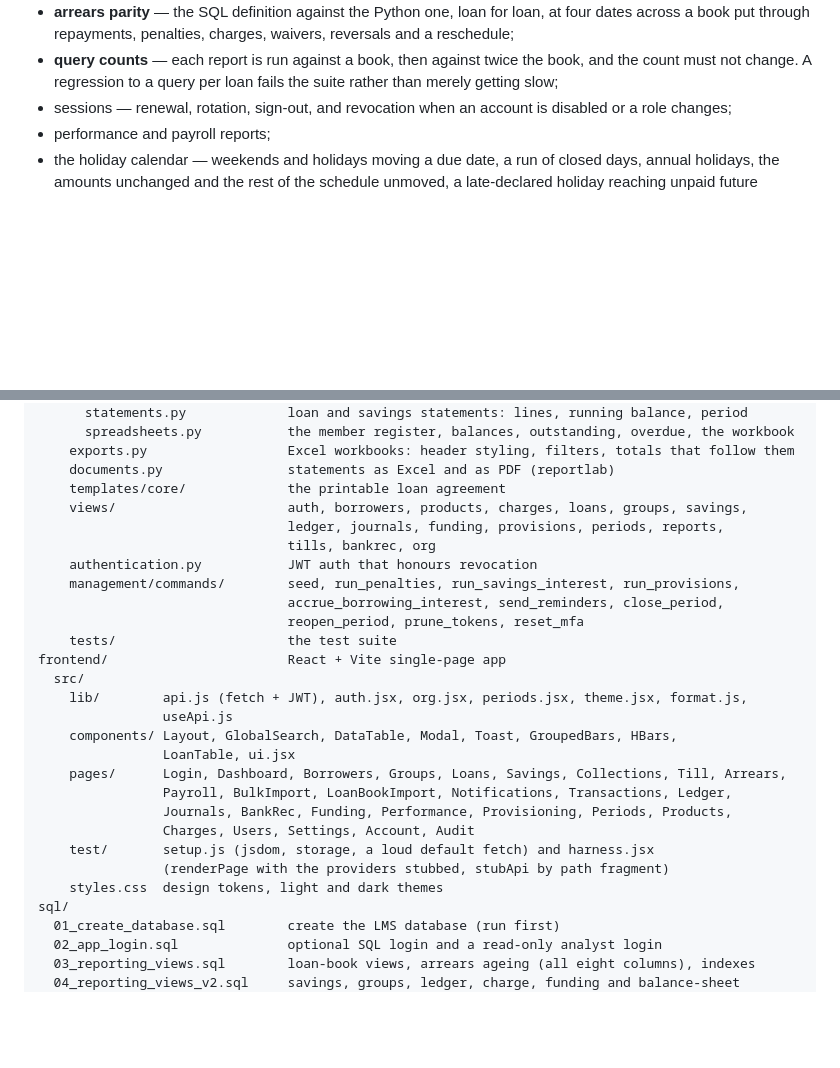
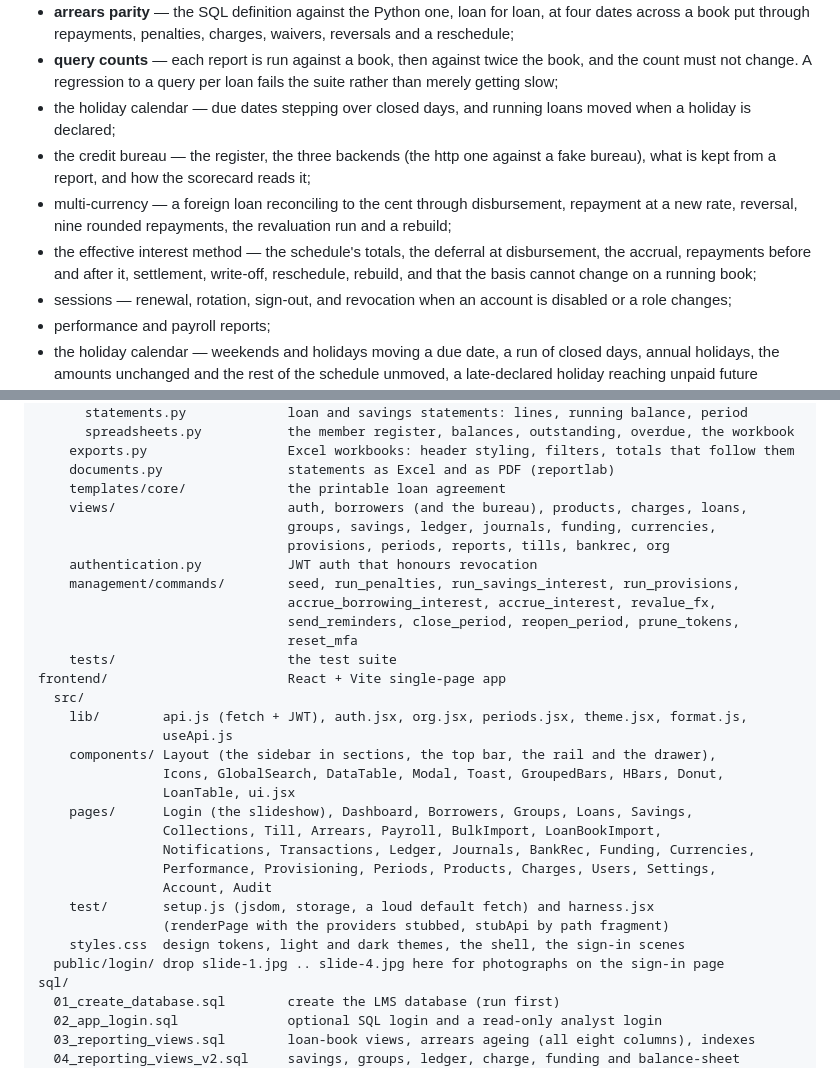
Before and after one commit to Makumbe-dot/LMS, a Markdown page: README.md, 2 parts joined by grey strips. Drawn GitHub-style; blank space fills up the shorter version.

Commit message:
README: the new tests, pages and commands in the layout
Co-Authored-By: Claude Fable 5.1 <noreply@anthropic.com>
Claude-Session: https://claude.ai/code/session_01WgQ1CRiLPCG6cWVefksuNb

```diff
--- a/README.md
+++ b/README.md
@@ -397,6 +397,15 @@ case-insensitive default collation. It covers:
   across a book put through repayments, penalties, charges, waivers, reversals and a reschedule;
 - **query counts** — each report is run against a book, then against twice the book, and the count
   must not change. A regression to a query per loan fails the suite rather than merely getting slow;
+- the holiday calendar — due dates stepping over closed days, and running loans moved when a
+  holiday is declared;
+- the credit bureau — the register, the three backends (the http one against a fake bureau),
+  what is kept from a report, and how the scorecard reads it;
+- multi-currency — a foreign loan reconciling to the cent through disbursement, repayment at a new
+  rate, reversal, nine rounded repayments, the revaluation run and a rebuild;
+- the effective interest method — the schedule's totals, the deferral at disbursement, the accrual,
+  repayments before and after it, settlement, write-off, reschedule, rebuild, and that the basis
+  cannot change on a running book;
 - sessions — renewal, rotation, sign-out, and revocation when an account is disabled or a role
   changes;
 - performance and payroll reports;
@@ -604,27 +613,31 @@ backend/                        Django project
     exports.py                  Excel workbooks: header styling, filters, totals that follow them
     documents.py                statements as Excel and as PDF (reportlab)
     templates/core/             the printable loan agreement
-    views/                      auth, borrowers, products, charges, loans, groups, savings,
-                                ledger, journals, funding, provisions, periods, reports,
-                                tills, bankrec, org
+    views/                      auth, borrowers (and the bureau), products, charges, loans,
+                                groups, savings, ledger, journals, funding, currencies,
+                                provisions, periods, reports, tills, bankrec, org
     authentication.py           JWT auth that honours revocation
     management/commands/        seed, run_penalties, run_savings_interest, run_provisions,
-                                accrue_borrowing_interest, send_reminders, close_period,
-                                reopen_period, prune_tokens, reset_mfa
+                                accrue_borrowing_interest, accrue_interest, revalue_fx,
+                                send_reminders, close_period, reopen_period, prune_tokens,
+                                reset_mfa
     tests/                      the test suite
 frontend/                       React + Vite single-page app
   src/
     lib/        api.js (fetch + JWT), auth.jsx, org.jsx, periods.jsx, theme.jsx, format.js,
                 useApi.js
-    components/ Layout, GlobalSearch, DataTable, Modal, Toast, GroupedBars, HBars,
+    components/ Layout (the sidebar in sections, the top bar, the rail and the drawer),
+                Icons, GlobalSearch, DataTable, Modal, Toast, GroupedBars, HBars, Donut,
                 LoanTable, ui.jsx
-    pages/      Login, Dashboard, Borrowers, Groups, Loans, Savings, Collections, Till, Arrears,
-                Payroll, BulkImport, LoanBookImport, Notifications, Transactions, Ledger,
-                Journals, BankRec, Funding, Performance, Provisioning, Periods, Products,
-                Charges, Users, Settings, Account, Audit
+    pages/      Login (the slideshow), Dashboard, Borrowers, Groups, Loans, Savings,
+                Collections, Till, Arrears, Payroll, BulkImport, LoanBookImport,
+                Notifications, Transactions, Ledger, Journals, BankRec, Funding, Currencies,
+                Performance, Provisioning, Periods, Products, Charges, Users, Settings,
+                Account, Audit
     test/       setup.js (jsdom, storage, a loud default fetch) and harness.jsx
                 (renderPage with the providers stubbed, stubApi by path fragment)
-    styles.css  design tokens, light and dark themes
+    styles.css  design tokens, light and dark themes, the shell, the sign-in scenes
+  public/login/ drop slide-1.jpg .. slide-4.jpg here for photographs on the sign-in page
 sql/
   01_create_database.sql        create the LMS database (run first)
   02_app_login.sql              optional SQL login and a read-only analyst login
```
